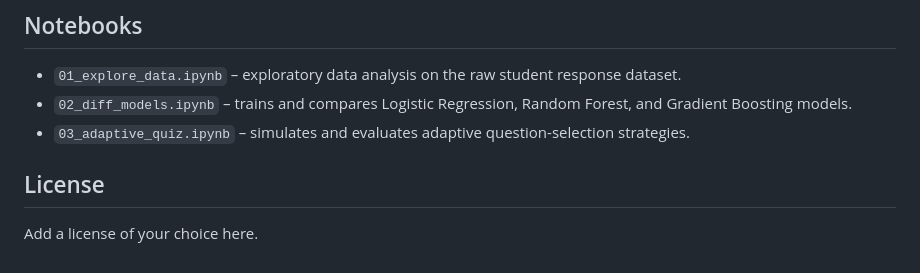
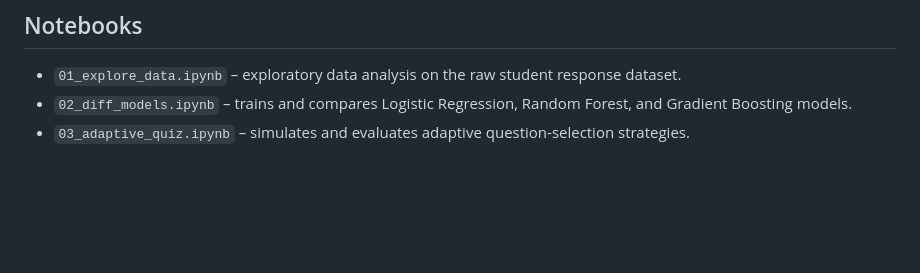
Before and after one commit to ANlife764/AdaptQuiz, a Markdown page: README.md, the part around the change. Rendered like a GitHub page; blank space fills up the shorter version.

```diff
--- a/README.md
+++ b/README.md
@@ -106,7 +106,3 @@ This reads `data/processed/cleaned_data.parquet` and writes the model artifacts
 - `01_explore_data.ipynb` – exploratory data analysis on the raw student response dataset.
 - `02_diff_models.ipynb` – trains and compares Logistic Regression, Random Forest, and Gradient Boosting models.
 - `03_adaptive_quiz.ipynb` – simulates and evaluates adaptive question-selection strategies.
-
-## License
-
-Add a license of your choice here.
```
